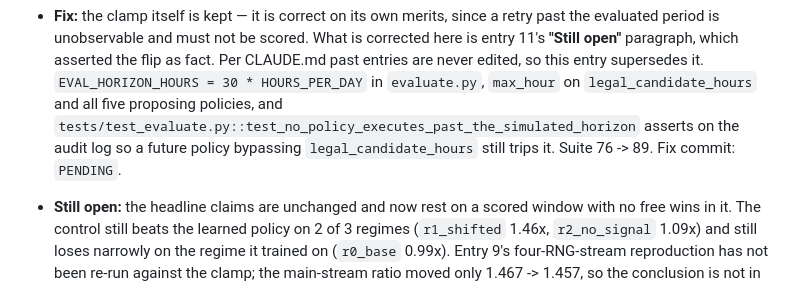
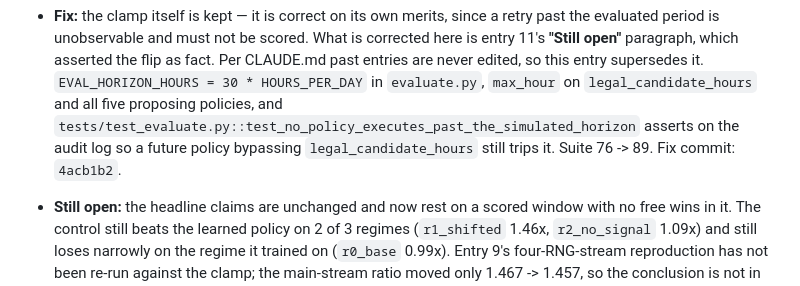
Before and after one commit to ranvir7123/Encore, a Markdown page: BROKELOG.md, the part around the change. Rendered like a GitHub page.

Commit message:
docs: backfill BROKELOG entry 12 fix commit hash 4acb1b2

```diff
--- a/BROKELOG.md
+++ b/BROKELOG.md
@@ -804,7 +804,7 @@ edited after the fact.
   `max_hour` on `legal_candidate_hours` and all five proposing policies, and
   `tests/test_evaluate.py::test_no_policy_executes_past_the_simulated_horizon`
   asserts on the audit log so a future policy bypassing
-  `legal_candidate_hours` still trips it. Suite 76 -> 89. Fix commit: `PENDING`.
+  `legal_candidate_hours` still trips it. Suite 76 -> 89. Fix commit: `4acb1b2`.
 - **Still open:** the headline claims are unchanged and now rest on a scored
   window with no free wins in it. The control still beats the learned policy
   on 2 of 3 regimes (`r1_shifted` 1.46x, `r2_no_signal` 1.09x) and still
```
